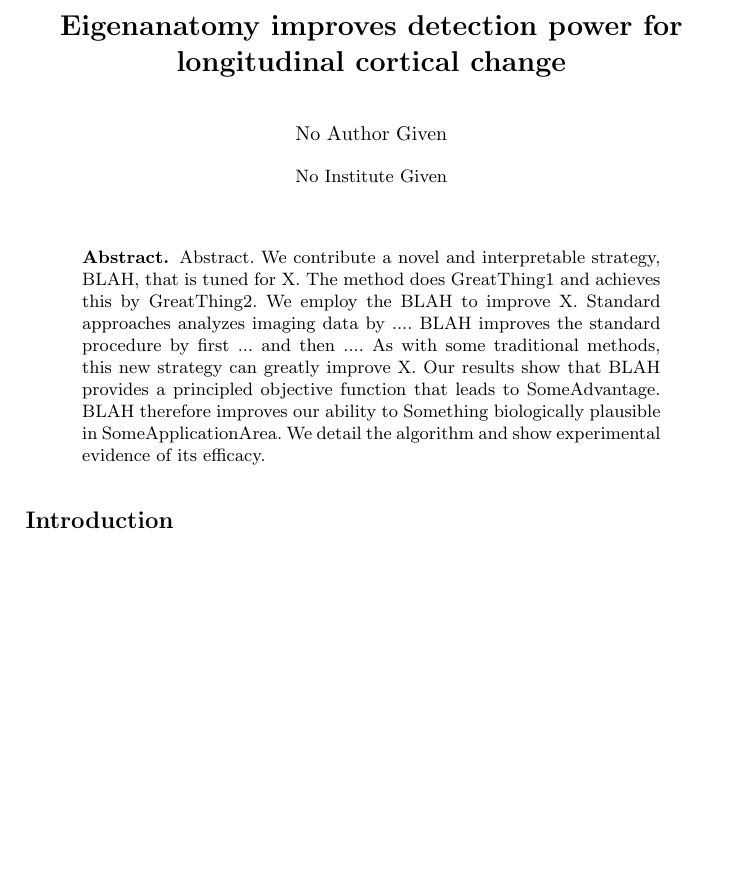
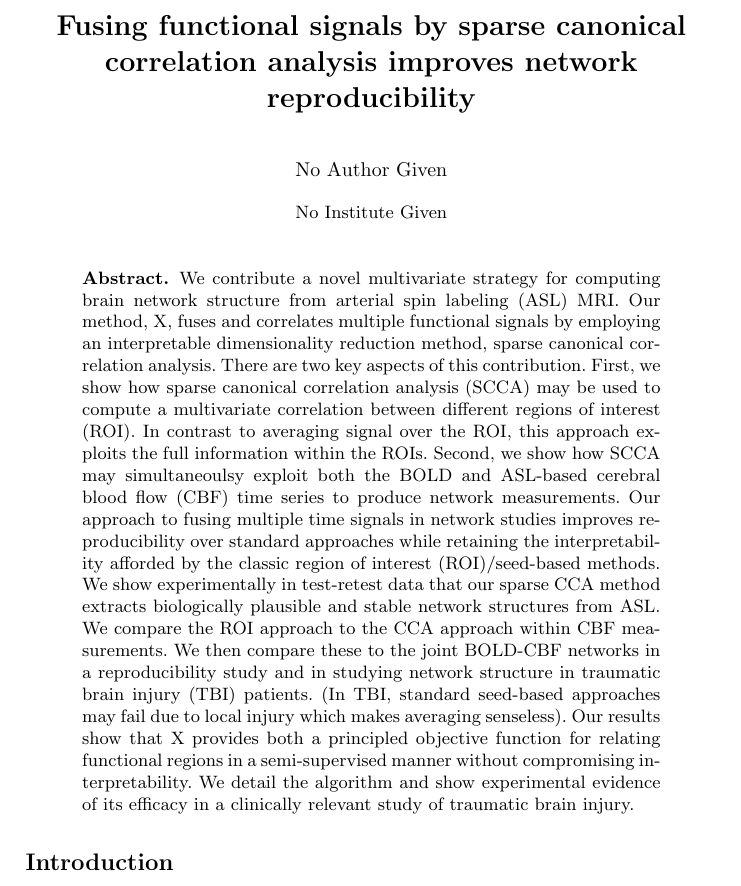
Before and after one commit to bkandel/Sample_MICCAI, a LaTeX paper (ccacbf.tex): part of page 1 of 5 before the commit and part of page 1 of 6 after it, cut at the place of the change, the shorter picture padded with empty space. Compiled offline with pdfLaTeX; a missing bibliography style is replaced by a similar one.

Commit message:
WIP: draft for jeff

```diff
--- a/ccacbf.tex
+++ b/ccacbf.tex
@@ -16,13 +16,13 @@
 \newcommand{\vv}{{\bf v}}
 \newcommand{\h}{{\bf H}}
 % {\Large \bf  Eigenanatomy: A sparse anatomical decomposition method for a ``cluster then threshold'' approach to morphometry} \\
-\title{Eigenanatomy improves detection power for longitudinal cortical change}
+\title{Fusing functional signals by sparse canonical correlation analysis improves network reproducibility}
 % \author{Anon}
 % \institute{Penn Image Computing and Science Laboratory}
 \begin{document}
 \maketitle
 \begin{abstract}
-Abstract. We contribute a novel and interpretable strategy, BLAH, that is tuned for X. The method does GreatThing1 and achieves this by GreatThing2. We employ the BLAH to improve X. Standard approaches analyzes imaging data by .... BLAH improves the standard procedure by first ... and then .... As with some traditional methods, this new strategy can greatly improve X. Our results show that BLAH provides a principled objective function that leads to SomeAdvantage. BLAH therefore improves our ability to Something biologically plausible in SomeApplicationArea. We detail the algorithm and show experimental evidence of its efficacy.
+We contribute a novel multivariate strategy for computing brain network structure from arterial spin labeling (ASL) MRI.  Our method, X, fuses and correlates multiple functional signals by employing an interpretable dimensionality reduction method, sparse canonical correlation analysis.  There are two key aspects of this contribution.  First, we show how sparse canonical correlation analysis (SCCA) may be used to compute a multivariate correlation between different regions of interest (ROI).  In contrast to averaging signal over the ROI, this approach exploits the full information within the ROIs.  Second, we show how SCCA may simultaneoulsy exploit both the BOLD and ASL-based cerebral blood flow (CBF) time series to produce network measurements.  Our approach to fusing multiple time signals in network studies improves reproducibility over standard approaches while retaining the interpretability afforded by the classic region of interest (ROI)/seed-based methods.  We show experimentally in test-retest data that our sparse CCA method extracts biologically plausible and stable network structures from ASL.  We compare the ROI approach to the CCA approach within CBF measurements.  We then compare these to the joint BOLD-CBF networks in a reproducibility study and in studying network structure in traumatic brain injury (TBI) patients. (In TBI, standard seed-based approaches may fail due to local injury which makes averaging senseless).  Our results show that X provides both a principled objective function for relating functional regions in a semi-supervised manner without compromising interpretability.  We detail the algorithm and show experimental evidence of its efficacy in a clinically relevant study of traumatic brain injury.
 \end{abstract}
 
 \section*{Introduction}
```
Also changed, not shown: ccacbf.pdf.
